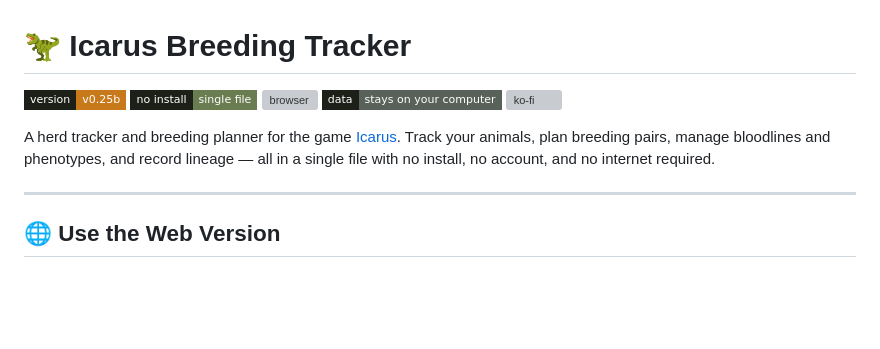
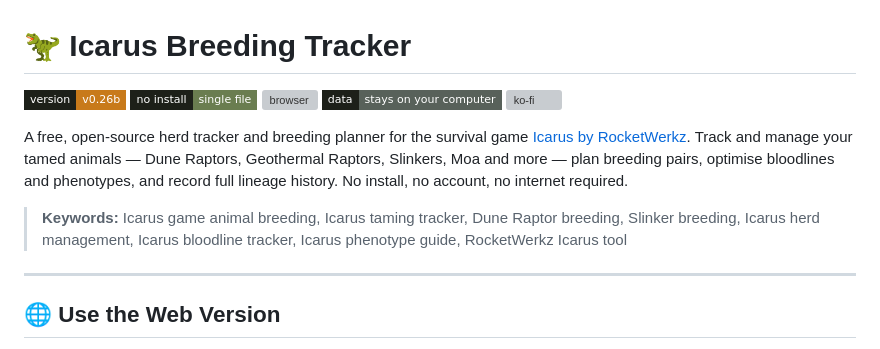
Before and after one commit to rnksekmeth/icarus-breeding-tracker, a Markdown page: README.md, the part around the change. Drawn GitHub-style; badges without logos; blank space fills up the shorter version; grey boxes are pictures that could not be loaded.

Commit message:
v0.26b – Numeric sort, GR data migration & odds panel toggle
Updated readme

```diff
--- a/README.md
+++ b/README.md
@@ -1,12 +1,14 @@
 # 🦖 Icarus Breeding Tracker
 
-![version](https://img.shields.io/badge/version-v0.25b-c87a1a?style=flat-square&labelColor=1d2019)
+![version](https://img.shields.io/badge/version-v0.26b-c87a1a?style=flat-square&labelColor=1d2019)
 ![no install](https://img.shields.io/badge/no%20install-single%20file-6a7d50?style=flat-square&labelColor=1d2019)
 ![browser](https://img.shields.io/badge/browser-Chrome%20%2F%20Edge-4a7080?style=flat-square&labelColor=1d2019)
 ![data](https://img.shields.io/badge/data-stays%20on%20your%20computer-58615a?style=flat-square&labelColor=1d2019)
 [![ko-fi](https://ko-fi.com/img/githubbutton_sm.svg)](https://ko-fi.com/H2H01XD48Q)
 
-A herd tracker and breeding planner for the game [Icarus](https://store.steampowered.com/app/1149460/Icarus/). Track your animals, plan breeding pairs, manage bloodlines and phenotypes, and record lineage — all in a single file with no install, no account, and no internet required.
+A free, open-source herd tracker and breeding planner for the survival game [Icarus by RocketWerkz](https://store.steampowered.com/app/1149460/Icarus/). Track and manage your tamed animals — Dune Raptors, Geothermal Raptors, Slinkers, Moa and more — plan breeding pairs, optimise bloodlines and phenotypes, and record full lineage history. No install, no account, no internet required.
+
+> **Keywords:** Icarus game animal breeding, Icarus taming tracker, Dune Raptor breeding, Slinker breeding, Icarus herd management, Icarus bloodline tracker, Icarus phenotype guide, RocketWerkz Icarus tool
 
 ---
 
```
